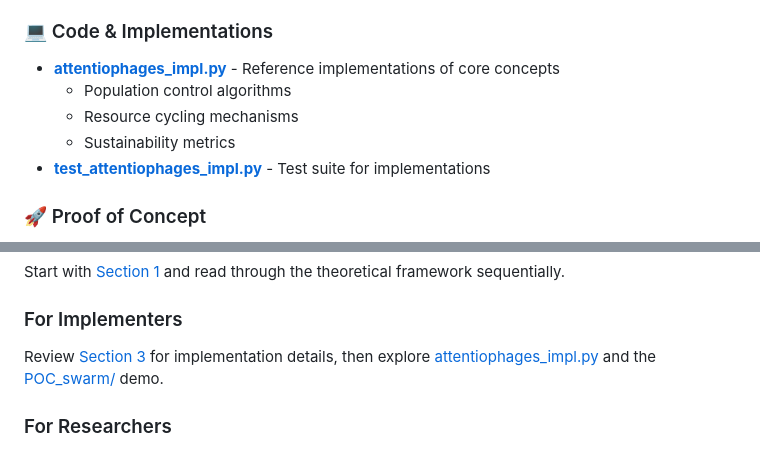
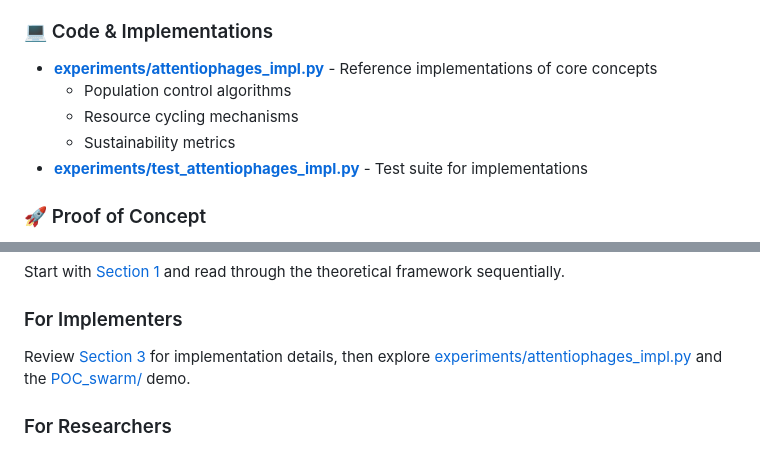
Before and after one commit to Quasimondo/Attentiophages, a Markdown page: README.md, 2 parts joined by grey strips. Drawn GitHub-style.

Commit message:
Fix links to Python files after moving to experiments folder

```diff
--- a/README.md
+++ b/README.md
@@ -60,11 +60,11 @@ The core theory is presented across eight sections:
 
 ### 💻 Code & Implementations
 
-- **[attentiophages_impl.py](attentiophages_impl.py)** - Reference implementations of core concepts
+- **[experiments/attentiophages_impl.py](experiments/attentiophages_impl.py)** - Reference implementations of core concepts
   - Population control algorithms
   - Resource cycling mechanisms
   - Sustainability metrics
-- **[test_attentiophages_impl.py](test_attentiophages_impl.py)** - Test suite for implementations
+- **[experiments/test_attentiophages_impl.py](experiments/test_attentiophages_impl.py)** - Test suite for implementations
 
 ### 🚀 Proof of Concept
 
@@ -182,7 +182,7 @@ See individual sections for specific areas where contributions would be valuable
 Start with [Section 1](Section1.md) and read through the theoretical framework sequentially.
 
 ### For Implementers
-Review [Section 3](Section3.md) for implementation details, then explore [attentiophages_impl.py](attentiophages_impl.py) and the [POC_swarm/](POC_swarm/) demo.
+Review [Section 3](Section3.md) for implementation details, then explore [experiments/attentiophages_impl.py](experiments/attentiophages_impl.py) and the [POC_swarm/](POC_swarm/) demo.
 
 ### For Researchers
 Consult [RESEARCH_DIRECTIONS.md](RESEARCH_DIRECTIONS.md) for cross-domain research opportunities and [RELATED_RESEARCH.1.md](RELATED_RESEARCH.1.md) for connections to existing work.
```
